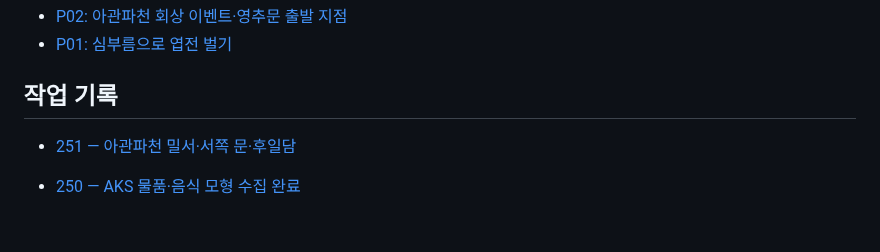
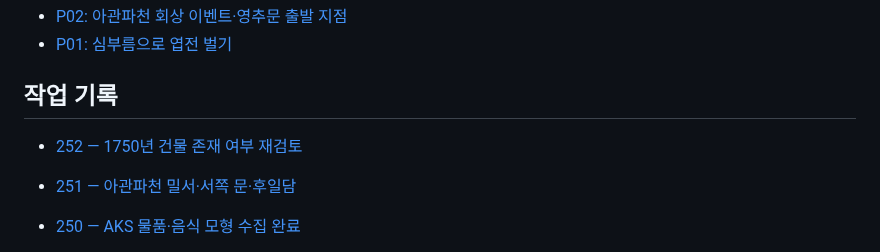
Before and after one commit to jikhanjung/hanyang3d, a Markdown page: devlog/README.md, the part around the change. Rendered like a GitHub page; blank space fills up the shorter version.

Commit message:
Review 1750 landmark existence and record graded findings
Co-Authored-By: Claude Opus 5 (1M context) <noreply@anthropic.com>
Claude-Session: https://claude.ai/code/session_017tr62kangCj91CEBwmkprg

```diff
--- a/devlog/README.md
+++ b/devlog/README.md
@@ -16,6 +16,8 @@
 - [P01: 심부름으로 엽전 벌기](20260915_P01_errands.md)
 
 ## 작업 기록
+
+- [252 — 1750년 건물 존재 여부 재검토](20260921_252_landmarks_1750_existence_review.md)
 
 - [251 — 아관파천 밀서·서쪽 문·후일담](20260921_251_agwanpacheon_letter_gate_aftermath.md)
 
```
Also changed, not shown: devlog/20260921_252_landmarks_1750_existence_review.md (added, +10 -0 lines), docs/landmarks_1750_existence_review.md (added, +48 -0 lines).
